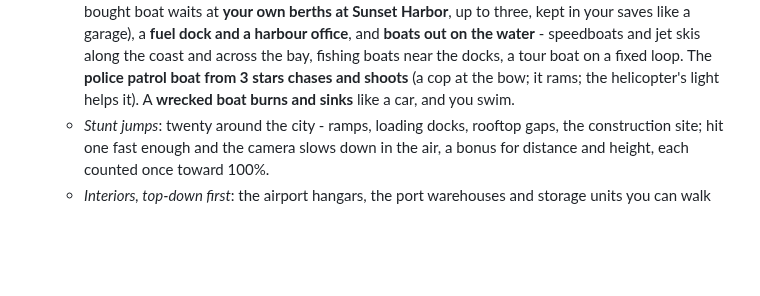
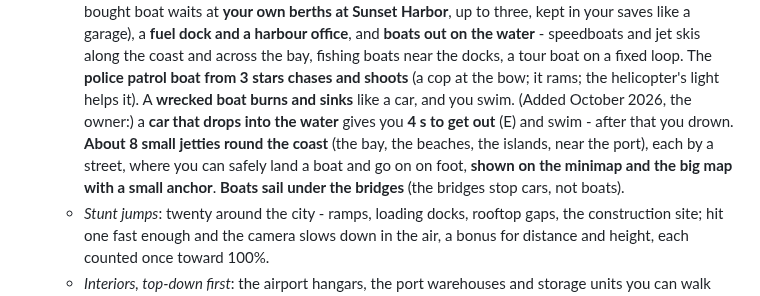
Before and after one commit to tmelcr-crypto/Runner, a Markdown page: docs/PLAN.md, the part around the change. GitHub-like rendering; blank space fills up the shorter version.

Commit message:
Plan: the owner's additions for the marina (4 s to leave a sinking car, 8 jetties, boats under bridges)
Co-Authored-By: Claude <noreply@anthropic.com>
Claude-Session: https://claude.ai/code/session_01RpWbq89r71C1p9HP7EcbZ5

```diff
--- a/docs/PLAN.md
+++ b/docs/PLAN.md
@@ -200,6 +200,10 @@ rest of this step stands.)
      along the coast and across the bay, fishing boats near the docks, a tour boat on a fixed loop. The **police patrol boat from 3 stars
      chases and shoots** (a cop at the bow; it rams; the helicopter's light helps it). A **wrecked boat burns and sinks** like a car, and
      you swim.
+     (Added October 2026, the owner:) a **car that drops into the water** gives you **4 s to get out** (E) and swim - after that you
+     drown. **About 8 small jetties round the coast** (the bay, the beaches, the islands, near the port), each by a street, where you can
+     safely land a boat and go on on foot, **shown on the minimap and the big map with a small anchor**. **Boats sail under the bridges**
+     (the bridges stop cars, not boats).
    - *Stunt jumps*: twenty around the city - ramps, loading docks, rooftop gaps, the construction site; hit one fast enough and the
      camera slows down in the air, a bonus for distance and height, each counted once toward 100%.
    - *Interiors, top-down first*: the airport hangars, the port warehouses and storage units you can walk and drive into, their
```
